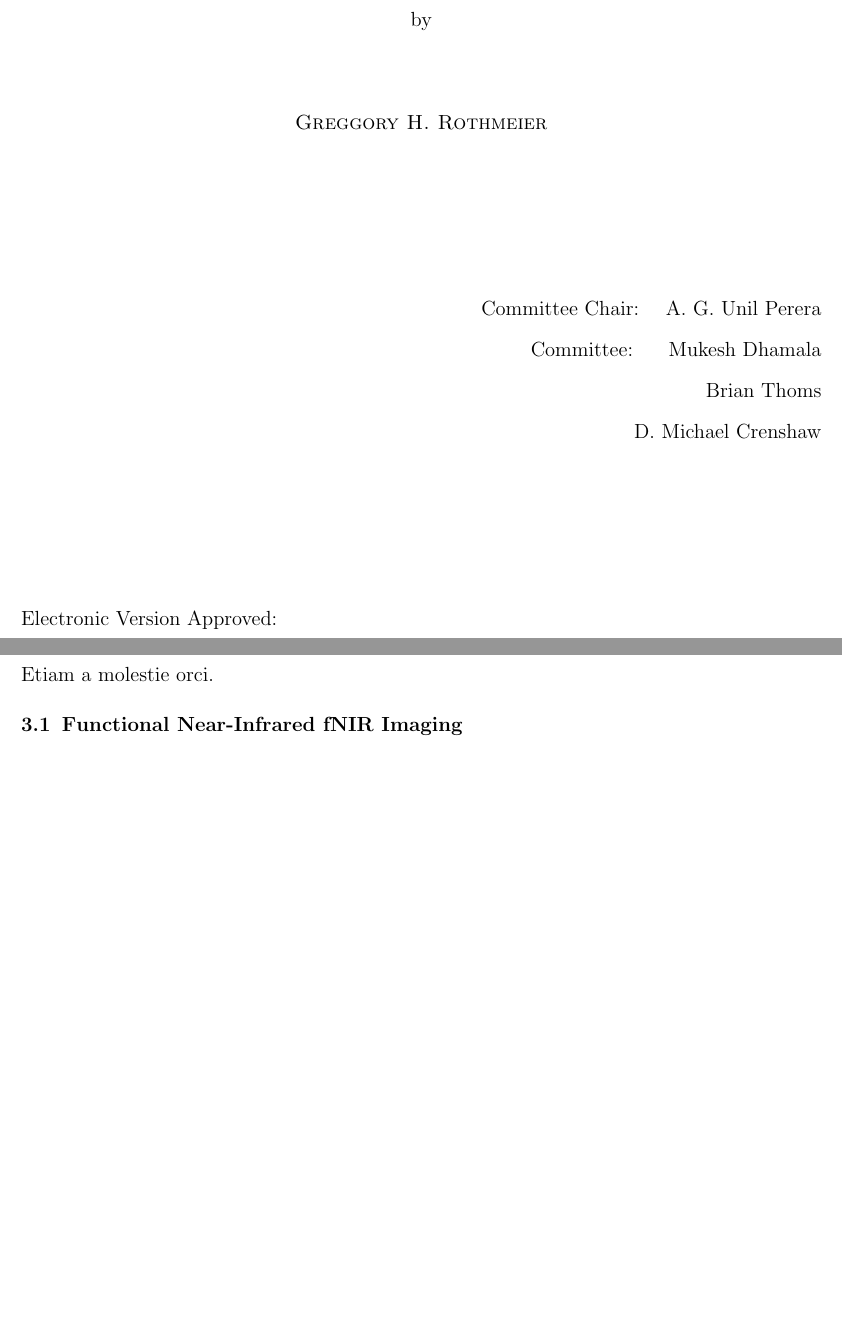
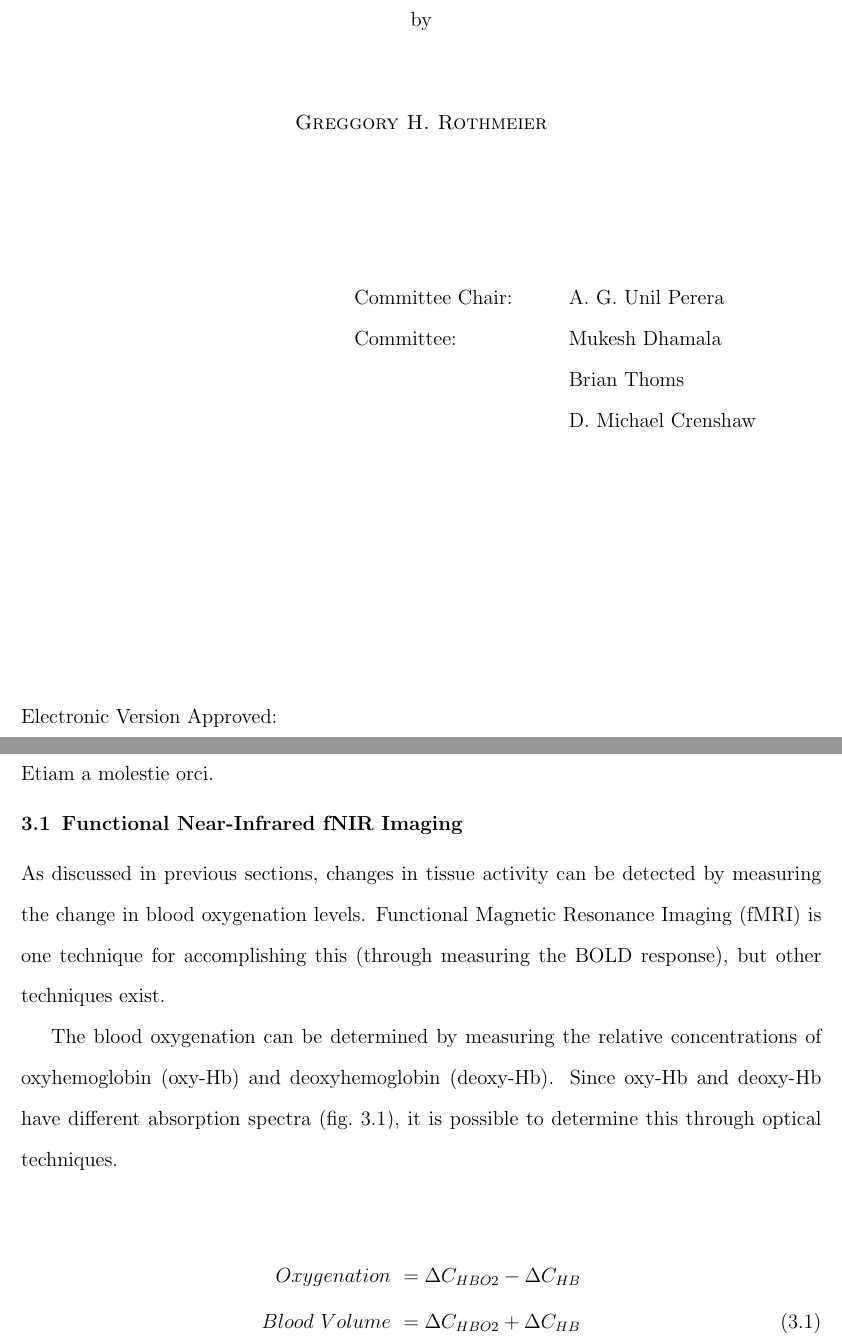
Before and after one commit to greggroth/thesis, a LaTeX thesis (thesis.tex, which reads chapters/detectors.tex, frontmatter/abbreviations.tex, gsuthesis.cls): two parts of pages 4 and 30 of 92 before the commit and two parts of pages 4 and 30 of 93 after it, joined at a grey line, cut so that both start at the same text, the shorter picture padded with empty space. Compiled offline with pdfLaTeX.

Commit message:
moved more things to the class file.

```diff
--- a/chapters/detectors.tex
+++ b/chapters/detectors.tex
@@ -11,6 +11,16 @@ Cras vel lectus leo. Donec at ante vel eros condimentum dignissim et at libero.
     \caption[Absorption spectra of water, deoxyhemoglobin and oxyhemoblogin]{\label{fig:fnirabsorption} Absorption spectra of water, Hb and Dhb.  From \citet{cope} and HB stuff from \citet{horecker} }
   \end{center}
 \end{figure}
+
+As discussed in previous sections, changes in tissue activity can be detected by measuring the change in blood oxygenation levels.  Functional Magnetic Resonance Imaging (fMRI) is one technique for accomplishing this (through measuring the BOLD response), but other techniques exist.
+
+The blood oxygenation can be determined by measuring the relative concentrations of oxyhemoglobin (oxy-Hb) and deoxyhemoglobin (deoxy-Hb).  Since oxy-Hb and deoxy-Hb have different absorption spectra (\cref{fig:fnirabsorption}), it is possible to determine this through optical techniques.
+
+\begin{align}
+  \label{eq:o2bloodvolume}
+  Oxygenation\ &= \Delta C_{HBO2} - \Delta C_{HB} \nonumber \\
+  Blood\ Volume\ &= \Delta C_{HBO2} + \Delta C_{HB}
+\end{align}
 
 Lorem ipsum dolor sit amet, consectetur adipiscing elit. Nulla ligula lorem, malesuada non feugiat a, bibendum sit amet leo. Sed in dui lacus. Nullam quam dolor, elementum ac semper vitae, lacinia et dui. Curabitur accumsan urna nec dolor porttitor mollis. Nunc id feugiat tellus. Proin orci arcu, egestas a tincidunt eu, luctus ut ligula. Curabitur at risus non nulla congue facilisis sed eu velit. Morbi eget bibendum sem.
 
--- a/frontmatter/abbreviations.tex
+++ b/frontmatter/abbreviations.tex
@@ -6,3 +6,9 @@
 \begin{table*}[h]
     \setlength{\extrarowheight}{10pt}
     \begin{tabular*}{\linewidth}{l l}
+      BOLD     & Blood Oxygen Level Dependent           \\
+      fMRI     & Functional Magnetic Resonance Imaging  \\
+      fNIRS    & Functional Near-Infrared Spectroscopy  \\
+      NMR      & Nuclear Magnetic Resonance             \\
+      ROI      & Region of Interest                     \\
+      CSF      & Cerebral Spinal Fluid                  \\
--- a/gsuthesis.cls
+++ b/gsuthesis.cls
@@ -186,17 +186,17 @@
   \newcommand\maketitle{\begin{titlepage}%
   \begin{center}
   \normalsize
-  \textsc{\thetitle} \\
+  \textsc{\@thetitle} \\
   \vspace{1.0in}
   by \\
   \vspace{1.0in}
-  \textsc{\theauthor} \\
+  \textsc{\@theauthor} \\
   \vspace{3.0in}
   A Thesis Submitted in Partial Fulfillment of the Requirements for the Degree of\\
-  \thedegree\\
-  in the \college\\
+  \@thedegree\\
+  in the \@college\\
   Georgia State University\\
-  \theyear\\
+  \@theyear\\
   \vspace*{\fill}
   \end{center}
   % \let\footnotesize\small
@@ -283,27 +283,42 @@
   \par
   \vskip 1.5em}
 \fi
+
+\def\thetitle#1{\def\@thetitle{#1}}
+\def\theabstract#1{\def\@theabstract{#1}}
+\def\theauthor#1{\def\@theauthor{#1}}
+\def\thedegree#1{\def\@thedegree{#1}}
+\def\themonth#1{\def\@themonth{#1}}
+\def\theyear#1{\def\@theyear{#1}}
+\def\chair#1{\def\@chair{#1}}
+\def\committee#1{\def\@committee{#1}}
+\def\indexwords#1{\def\@indexwords{#1}}
+\def\approvaldate#1{\def\@approvaldate{#1}}
+\def\college#1{\def\@college{#1}}
+\def\acknowledgments#1{\def\@acknowledgments{#1}}
+\def\dedication#1{\def\@dedication{#1}}
+\def\abbreviations#1{\def\@abbreviations{#1}}
+
 \newcommand{\makeabstract}{
-  \pagenumbering{roman}
   \currentpdfbookmark{\abstractname}{link:abstract}
   \newpage
   \thispagestyle{empty}
   \begin{center}
     \normalsize
-    \textsc{\thetitle} \\
+    \textsc{\@thetitle} \\
     \vspace{0.2in}
     by \\
     \vspace{0.2in}
-    \textsc{\theauthor} \\
+    \textsc{\@theauthor} \\
     \vspace{0.2in}
-    Under the Direction of \chair\\
+    Under the Direction of \@chair\\
     \vspace{0.2in}
     \textsc{\abstractname}
     \vspace{0.2in}
   \end{center}
-  \abstracttext
+  \@theabstract
   \vspace*{\fill}\\
-  INDEX WORDS: \indexwords
+  INDEX WORDS: \@indexwords
 }
 \newcommand{\makecopyright}{
   \thispagestyle{empty}
@@ -311,8 +326,8 @@
     \vspace*{\fill}
     \begin{singlespace}
       Copyright by\\
-      \theauthor\\
-      \theyear\\
+      \@theauthor\\
+      \@theyear\\
     \end{singlespace}
     \vspace{0.5in}
   \end{center}
@@ -321,54 +336,68 @@
   \newpage
   \thispagestyle{empty}
   \begin{center}
-    \textsc{\thetitle} \\
+    \textsc{\@thetitle} \\
     \vspace{0.5in}
     by \\
     \vspace{0.5in}
-    \textsc{\theauthor} \\
+    \textsc{\@theauthor} \\
     \vspace{1in}
   \end{center}
   \begin{flushright}
-    \begin{doublespace}
-      Committee Chair:~~~~\chair \\
-      Committee:~~~~\committee
-    \end{doublespace}
+    \begin{tabular}{p{4cm}p{5cm}}
+      Committee Chair: & \@chair \\
+      Committee: &
+        \@for\i:=\@committee\do{%
+          \i \newline
+          }
+    \end{tabular}
   \end{flushright}
-  \vspace{0.5in}
+  \vspace*{\fill}
   \begin{flushleft}
-    Electronic Version Approved: \\
+    Electronic Version Approved: \@approvaldate\\
     \vspace{0.5in}
-    \begin{doublespace}
-      Office of Graduate Studies\\
-      \college\\
-      Georgia State University\\
-      \themonth~\theyear\\
-    \end{doublespace}
+    Office of Graduate Studies\\
+    \@college\\
+    Georgia State University\\
+    \@themonth~\@theyear\\
   \end{flushleft}
-  \vspace*{\fill}
 }
 \newcommand{\makeacknowledgments}{
-  \newpage
-  \phantomsection
+  \clearpage\phantomsection
   \addcontentsline{toc}{chapter}{Acknowledgments}
   \begin{doublespace}
     \begin{center}
       \textbf{Acknowledgments}
     \end{center}
-    \acknowledgments
+    \@acknowledgments
   \end{doublespace}
 }
 \newcommand{\makededication}{
-  \newpage
-  \phantomsection
+  \clearpage\phantomsection
   \addcontentsline{toc}{chapter}{Dedication}
   \begin{doublespace}
     \begin{center}
       \textbf{Dedication}
     \end{center}
-  \dedication
+  \@dedication
   \end{doublespace}
   \setcounter{page}{4}
+}
+\newcommand{\listofabbreviations}{
+  % \clearpage\phantomsection
+  % \addcontentsline{toc}{chapter}{List of Abbreviations}
+  % \begin{center}
+  %   {\normalsize\bfseries List of Abbreviations}
+  % \end{center}
+  \chapter*{\listofabbreviationsname}
+  \addcontentsline{toc}{chapter}{\listofabbreviationsname}
+  % \vspace{\cftafterloftitleskip}
+  \begin{table*}[h]
+      \setlength{\extrarowheight}{10pt}
+      \begin{tabularx}{\linewidth}{p{4cm} X}
+        \@abbreviations
+      \end{tabularx}
+  \end{table*}
 }
 \newcommand*\chaptermark[1]{}
 \setcounter{secnumdepth}{2}
@@ -822,6 +851,7 @@
 \newcommand\contentsname{Table of Contents}
 \newcommand\listfigurename{List of Figures}
 \newcommand\listtablename{List of Tables}
+\newcommand\listofabbreviationsname{List of Abbreviations}
 \newcommand\bibname{References}
 \newcommand\indexname{Index}
 \newcommand\figurename{Figure}
@@ -837,7 +867,7 @@
 \setlength\columnsep{10\p@}
 \setlength\columnseprule{0\p@}
 \pagestyle{plain}
-\pagenumbering{arabic}
+% \pagenumbering{arabic}
 \if@twoside
 \else
   \raggedbottom
@@ -865,7 +895,7 @@
 \RequirePackage{booktabs}
 \setkeys{Gin}{width=\textwidth}
 \RequirePackage[allbordercolors={1 1 1}]{hyperref}
-\RequirePackage{epstopdf, listings, setspace, tocloft, appendix, tabularx, tikz, amsmath, etoolbox}
+\RequirePackage{epstopdf, listings, setspace, tocloft, appendix, tabularx, tikz, amsmath, etoolbox,array}
 \RequirePackage[compact]{titlesec}
 \RequirePackage[section]{placeins}
 \RequirePackage[font=normalsize,labelsep=quad]{caption}
--- a/thesis.tex
+++ b/thesis.tex
@@ -61,23 +61,31 @@
 {\end{list}}
 \newcommand{\signhere}{\vspace{0.4in}\rule{\linewidth}{0.5mm}\\}
 \newcommand{\degree}{\ensuremath{^\circ}}
-\newcommand{\thetitle}{Brain tissue temperature dynamics during functional activity and possibilities for optical measurement techniques}
-\newcommand{\thesisTitle}{Brain tissue temperature dynamics during functional activity and possibilities for optical measurement techniques}
-\newcommand{\theauthor}{Greggory H. Rothmeier}
-\newcommand{\themonth}{May}
-\newcommand{\theyear}{2012}
-\newcommand{\thedegree}{Master of Science}
-\newcommand{\college}{College of Arts and Sciences}
-\newcommand{\chair}{A. G. Unil Perera}
-\newcommand{\committee}{
-    Mukesh Dhamala \\
-    Brian Thoms \\
-    D. Michael Crenshaw \\
-  }
-\newcommand{\abstracttext}{Regional tissue temperature dynamics in the brain is determined by the balance of the metabolic heat production rate and heat exchange with blood flowing through capillaries embedded in the tissue, the surrounding tissues and the environment. Local changes in blood flow and metabolism during functional activity can upset this balance and induce transient temperature changes. Invasive experimental studies in animal models have established that the brain temperature changes during functional activity are observable and a definitive relationship exists between temperature and brain activity. We present a theoretical framework that links tissue temperature dynamics with hemodynamic activity allowing us to non-invasively estimate brain temperature changes from experimentally measured blood-oxygen level dependent (BOLD) signals. With this unified approach, we are able to pinpoint the mechanisms for hemodynamic activity-related temperature increases and decreases.  In addition to this, the potential uses and limitations of optical measurements are discussed.}
-\newcommand{\indexwords}{Functional magnetic resonance imaging, Blood oxygen level dependent, Temperature, Functional near-infrared spectroscopy}
-\newcommand{\dedication}{This is dedicated to my parents who made me go to college and to Brooke who inspired me to go to graduate school.  If I wasn't lucky enough to have all of you I would probably be working for Geek Squad.}
-\newcommand{\acknowledgments}{I want to thank my advisors A. G. Unil Perera and Mukesh Dhamala for their guidance and leadership through my graduate school career.  Likewise, I must thank everyone in Dr. Perera's and Dr. Dhamala's labs for always being helpful over the past couple of years.  Thank you.}
+% \newcommand{\thetitle}{Brain tissue temperature dynamics during functional activity and possibilities for optical measurement techniques}
+\thetitle{Brain tissue temperature dynamics during functional activity and possibilities for optical measurement techniques}
+\theauthor{Greggory H. Rothmeier}
+\themonth{May}
+\theyear{2012}
+\thedegree{Master of Science}
+\college{College of Arts and Sciences}
+\chair{A. G. Unil Perera}
+\committee{Mukesh Dhamala,Brian Thoms,D. Michael Crenshaw}
+\theabstract{Regional tissue temperature dynamics in the brain is determined by the balance of the metabolic heat production rate and heat exchange with blood flowing through capillaries embedded in the tissue, the surrounding tissues and the environment. Local changes in blood flow and metabolism during functional activity can upset this balance and induce transient temperature changes. Invasive experimental studies in animal models have established that the brain temperature changes during functional activity are observable and a definitive relationship exists between temperature and brain activity. We present a theoretical framework that links tissue temperature dynamics with hemodynamic activity allowing us to non-invasively estimate brain temperature changes from experimentally measured blood-oxygen level dependent (BOLD) signals. With this unified approach, we are able to pinpoint the mechanisms for hemodynamic activity-related temperature increases and decreases.  In addition to this, the potential uses and limitations of optical measurements are discussed.}
+\indexwords{Functional magnetic resonance imaging, Blood oxygen level dependent, Temperature, Functional near-infrared spectroscopy}
+\dedication{This is dedicated to my parents who made me go to college and to Brooke who inspired me to go to graduate school.  If I wasn't lucky enough to have all of you I would probably be working for Geek Squad.}
+\acknowledgments{I want to thank my advisors A. G. Unil Perera and Mukesh Dhamala for their guidance and leadership through my graduate school career.  Likewise, I must thank everyone in Dr. Perera's and Dr. Dhamala's labs for always being helpful over the past couple of years.  Thank you.}
+\approvaldate{}
+\abbreviations{
+  BOLD     & Blood Oxygen Level Dependent          \\
+  fMRI     & Functional Magnetic Resonance Imaging \\
+  fNIRS    & Functional Near-Infrared Spectroscopy \\
+  NMR      & Nuclear Magnetic Resonance            \\
+  ROI      & Region of Interest                    \\
+  CSF      & Cerebral Spinal Fluid                 \\
+  OLM      & Oxygen Limitation Model               \\
+  oxy-Hb   & Oxyhemoglobin                         \\
+  deoxy-Hb & Deoxyhemoglobin                       \\
+}
 
 
 %%%%%%%%%%%%%%%%%%%%%%%%%%%%%%%%%%%%%%%
```
Also changed, not shown: thesis.bib (+10 -0 lines), frontmatter/abbreviations.tex (10 more changed lines), thesis.tex (13 more changed lines).
